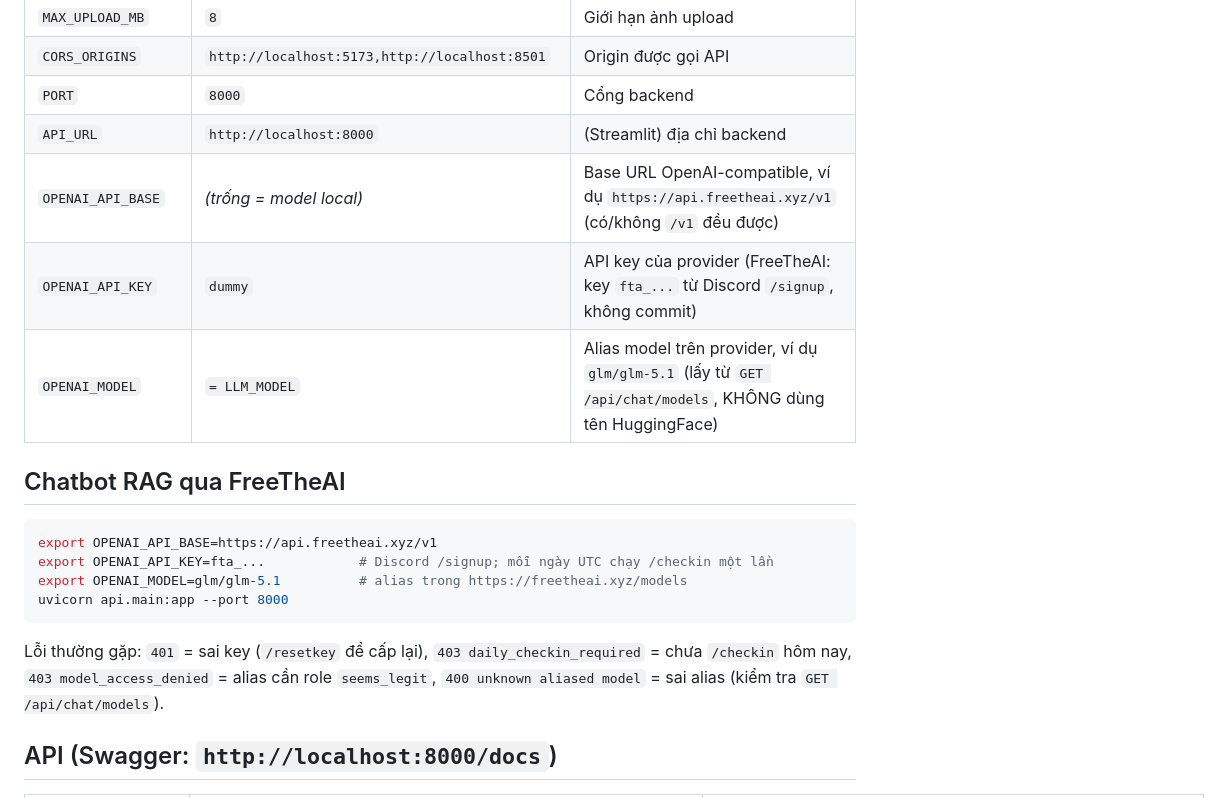
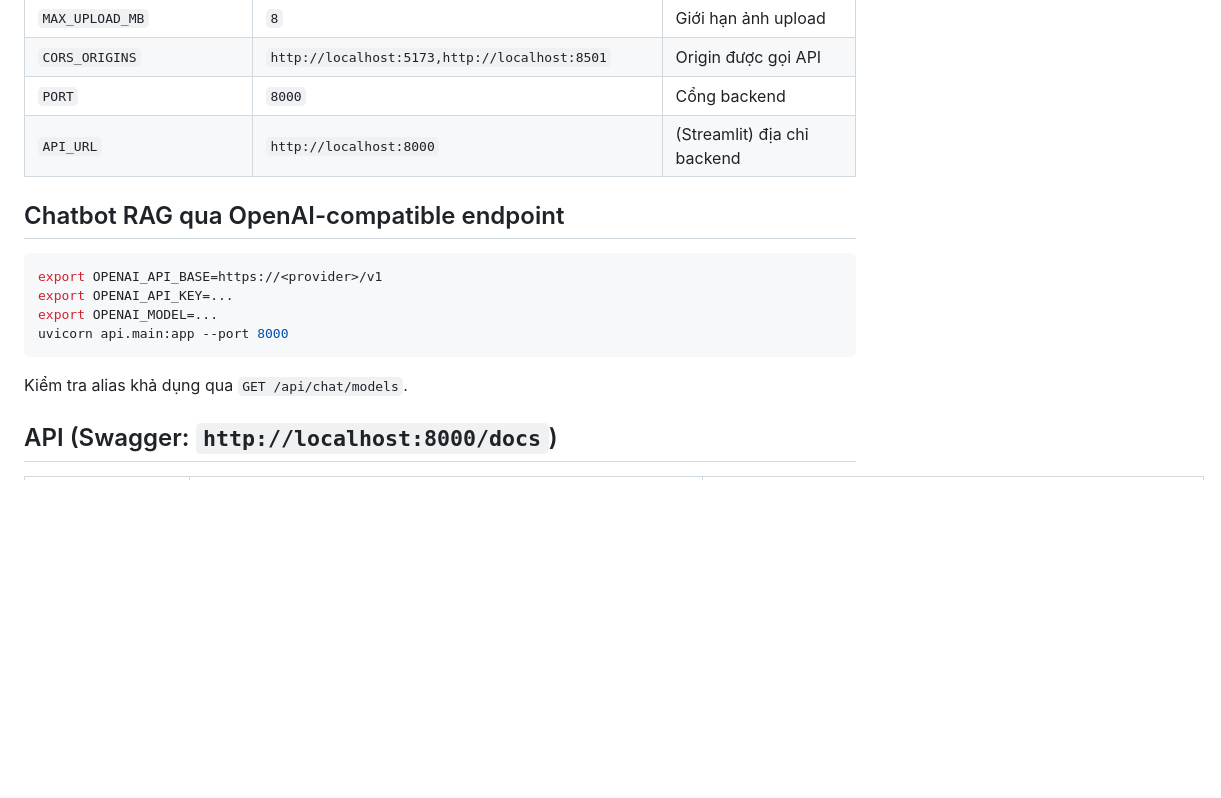
Before and after one commit to Kyosaki6/ai-web-apps, a Markdown page: README.md, the part around the change. Drawn GitHub-style; blank space fills up the shorter version.

Commit message:
docs: generalize OpenAI-compatible endpoint in README

````diff
--- a/README.md
+++ b/README.md
@@ -30,20 +30,15 @@ Máy yếu: `ENABLED_MODELS=classifier,detector uvicorn api.main:app --port 8000
 | `CORS_ORIGINS` | `http://localhost:5173,http://localhost:8501` | Origin được gọi API |
 | `PORT` | `8000` | Cổng backend |
 | `API_URL` | `http://localhost:8000` | (Streamlit) địa chỉ backend |
-| `OPENAI_API_BASE` | _(trống = model local)_ | Base URL OpenAI-compatible, ví dụ `https://api.freetheai.xyz/v1` (có/không `/v1` đều được) |
-| `OPENAI_API_KEY` | `dummy` | API key của provider (FreeTheAI: key `fta_...` từ Discord `/signup`, không commit) |
-| `OPENAI_MODEL` | `= LLM_MODEL` | Alias model trên provider, ví dụ `glm/glm-5.1` (lấy từ `GET /api/chat/models`, KHÔNG dùng tên HuggingFace) |
 
-## Chatbot RAG qua FreeTheAI
+## Chatbot RAG qua OpenAI-compatible endpoint
 ```bash
-export OPENAI_API_BASE=https://api.freetheai.xyz/v1
-export OPENAI_API_KEY=fta_...            # Discord /signup; mỗi ngày UTC chạy /checkin một lần
-export OPENAI_MODEL=glm/glm-5.1          # alias trong https://freetheai.xyz/models
+export OPENAI_API_BASE=https://<provider>/v1
+export OPENAI_API_KEY=...
+export OPENAI_MODEL=...
 uvicorn api.main:app --port 8000
 ```
-Lỗi thường gặp: `401` = sai key (`/resetkey` để cấp lại), `403 daily_checkin_required` = chưa `/checkin`
-hôm nay, `403 model_access_denied` = alias cần role `seems_legit`, `400 unknown aliased model` =
-sai alias (kiểm tra `GET /api/chat/models`).
+Kiểm tra alias khả dụng qua `GET /api/chat/models`.
 
 ## API (Swagger: `http://localhost:8000/docs`)
 | Endpoint | Input | Output |
````
